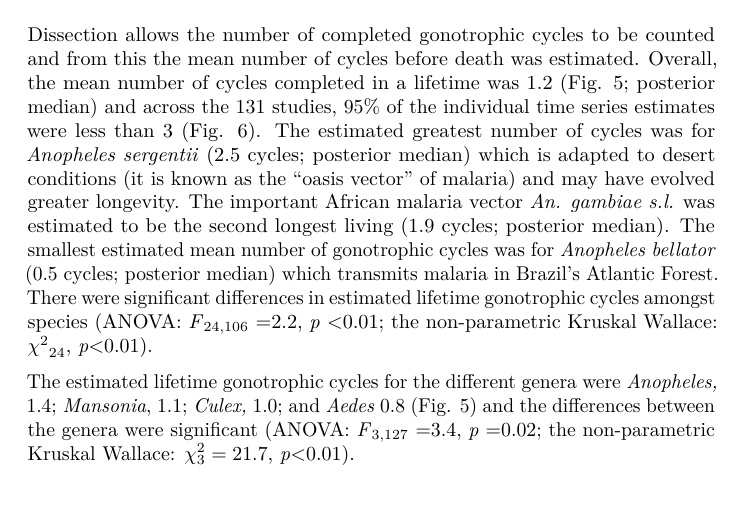
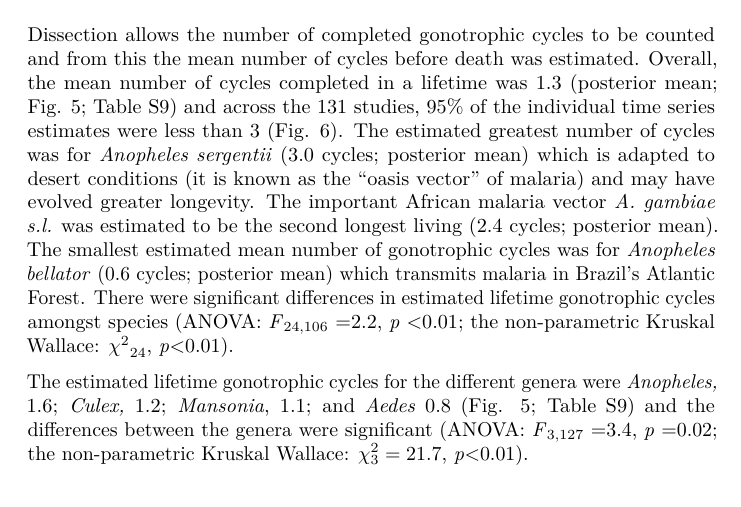
Before and after one commit to ben18785/mrr_dissection_meta_analyses, a LaTeX document (MS.tex): part of page 8 of 16, cut so that both start at the same text. The pictures show the PDF file MS.pdf that the author committed with the source.

Commit message:
Read up until `Comparison of longevity estimates from two methods'

```diff
--- a/MS.tex
+++ b/MS.tex
@@ -445,24 +445,24 @@ dissection}\label{number-of-gonotrophic-cycles-estimates-from-dissection}
 Dissection allows the number of completed gonotrophic cycles to be
 counted and from this the mean number of cycles before death was
 estimated. Overall, the mean number of cycles completed in a lifetime
-was 1.2 (Fig. \ref{fig:dissection_lifetimes_exponential}; posterior median) and across the 131 studies, 95\% of
+was 1.3 (posterior mean; Fig. \ref{fig:dissection_lifetimes_exponential}; Table S\ref{S-tab:dissection_estimated_lifespans}) and across the 131 studies, 95\% of
 the individual time series estimates were less than 3 (Fig. \ref{fig:dissection_individualEstimates_allSpecies}). The
 estimated greatest number of cycles was for \emph{Anopheles sergentii}
-(2.5 cycles; posterior median) which is adapted to desert conditions (it
+(3.0 cycles; posterior mean) which is adapted to desert conditions (it
 is known as the ``oasis vector'' of malaria) and may have evolved
-greater longevity. The important African malaria vector \emph{An.
-gambiae s.l.} was estimated to be the second longest living (1.9 cycles;
-posterior median). The smallest estimated mean number of gonotrophic
-cycles was for \emph{Anopheles} \emph{bellator} (0.5 cycles; posterior
-median) which transmits malaria in Brazil's Atlantic Forest. There were
+greater longevity. The important African malaria vector \emph{A.
+gambiae s.l.} was estimated to be the second longest living (2.4 cycles;
+posterior mean). The smallest estimated mean number of gonotrophic
+cycles was for \emph{Anopheles} \emph{bellator} (0.6 cycles; posterior
+mean) which transmits malaria in Brazil's Atlantic Forest. There were
 significant differences in estimated lifetime gonotrophic cycles amongst
 species (ANOVA: \emph{F}\textsubscript{24,106} =2.2, \emph{p}
 \textless{}0.01; the non-parametric Kruskal Wallace:
 \({\chi^{2}}_{24}\), \emph{p}\textless{}0.01).
 
 The estimated lifetime gonotrophic cycles for the different genera were
-\emph{Anopheles,} 1.4; \emph{Mansonia}, 1.1; \emph{Culex,} 1.0; and
-\emph{Aedes} 0.8 (Fig. \ref{fig:dissection_lifetimes_exponential}) and the differences between the genera were
+\emph{Anopheles,} 1.6; \emph{Culex,} 1.2; \emph{Mansonia}, 1.1; and
+\emph{Aedes} 0.8 (Fig. \ref{fig:dissection_lifetimes_exponential}; Table S\ref{S-tab:dissection_estimated_lifespans}) and the differences between the genera were
 significant (ANOVA: \emph{F}\textsubscript{3,127} =3.4, \emph{p} =0.02;
 the non-parametric Kruskal Wallace: \(\chi_{3}^{2} = 21.7\),
 \emph{p}\textless{}0.01).
```
Also changed, not shown: MS.pdf.
